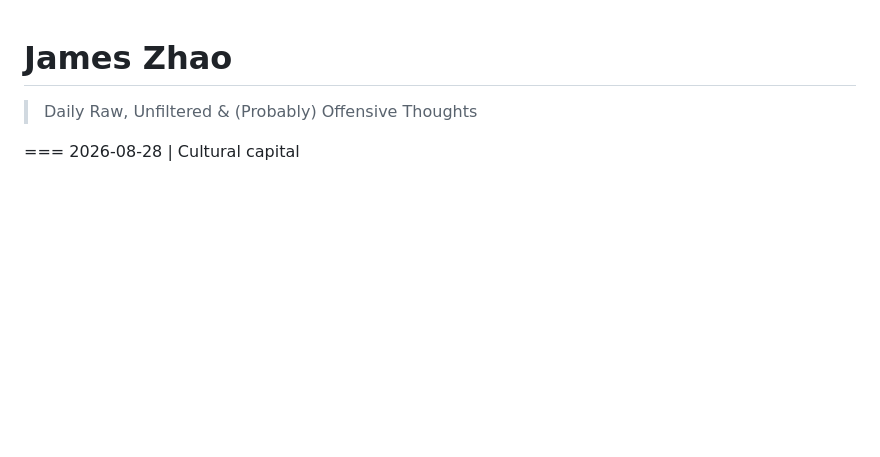
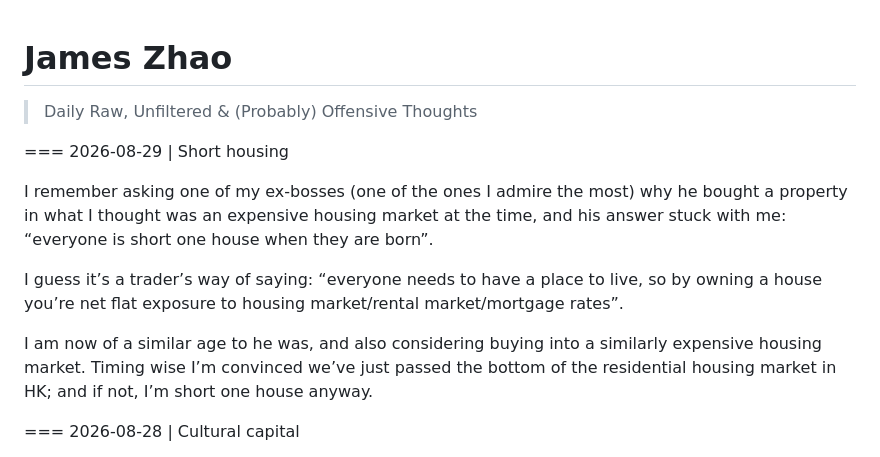
Before and after one commit to jameszhaoxyz/daily, a Markdown page: posts.md, the part around the change. Rendered like a GitHub page; blank space fills up the shorter version.

Commit message:
Add post on housing market insights 8/29
Added a new post about housing market reflections.

```diff
--- a/posts.md
+++ b/posts.md
@@ -7,6 +7,14 @@ Add a new block at the TOP of the "posts" section below.
 Each post starts with a line: === YYYY-MM-DD | Title
 Everything until the next "===" line is the post body (markdown + LaTeX).
 -->
+=== 2026-08-29 | Short housing
+
+I remember asking one of my ex-bosses (one of the ones I admire the most) why he bought a property in what I thought was an expensive housing market at the time, and his answer stuck with me: “everyone is short one house when they are born”.
+
+I guess it’s a trader’s way of saying: “everyone needs to have a place to live, so by owning a house you’re net flat exposure to housing market/rental market/mortgage rates”.
+
+I am now of a similar age to he was, and also considering buying into a similarly expensive housing market. Timing wise I’m convinced we’ve just passed the bottom of the residential housing market in HK; and if not, I’m short one house anyway.
+
 === 2026-08-28 | Cultural capital
 
 I was at an alumni event tonight for my alma mater Churchill College and honestly expected more people to be in Hong Kong. Around 30 people attended, and half were current students who were from HK and they all seemed to want to stay in the UK after uni. They would ask me why I moved or stayed in HK with genuine surprise, and then agree with all the positives of HK (safety, taxes, convenience, etc) and negatives of the UK (pretty much everything)!
```
